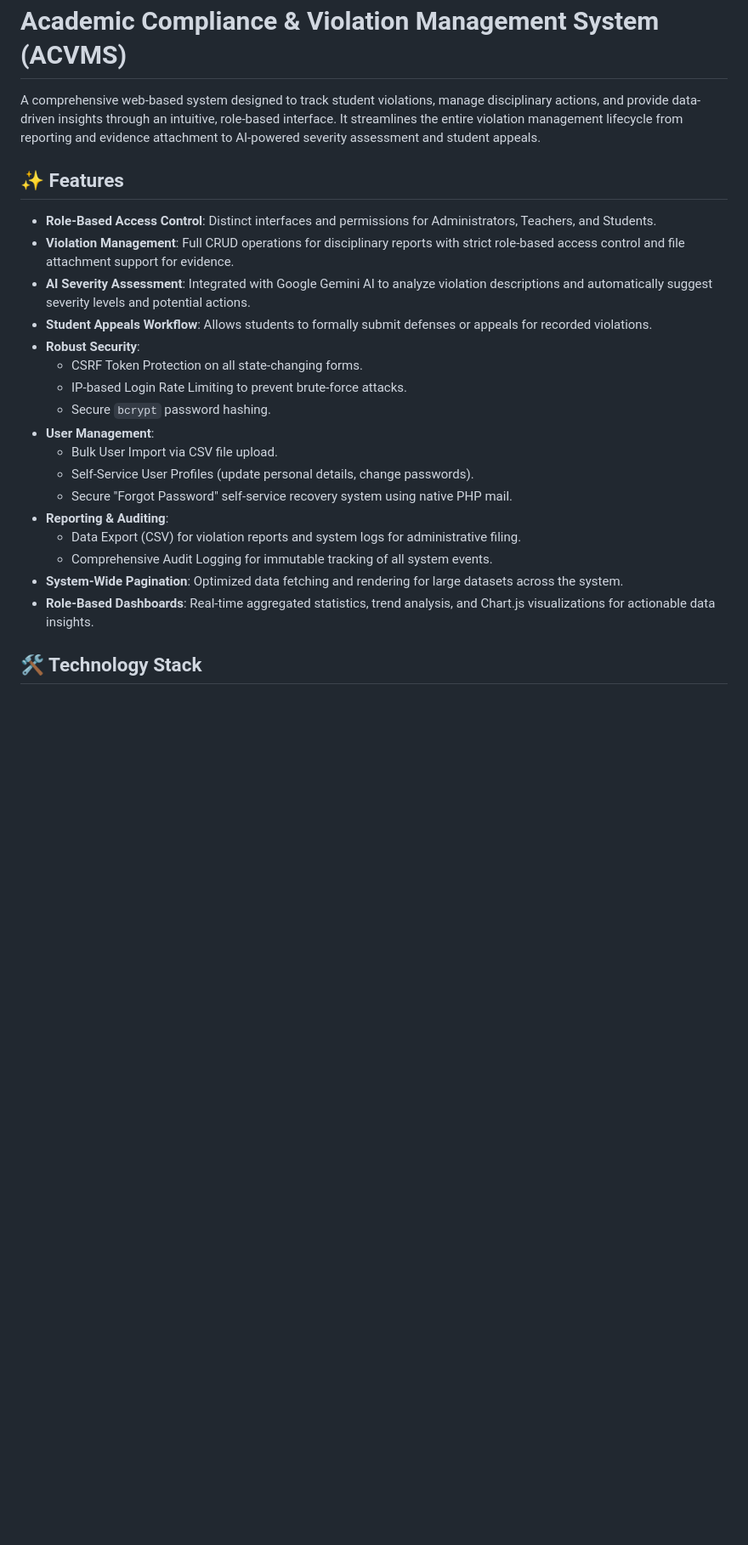
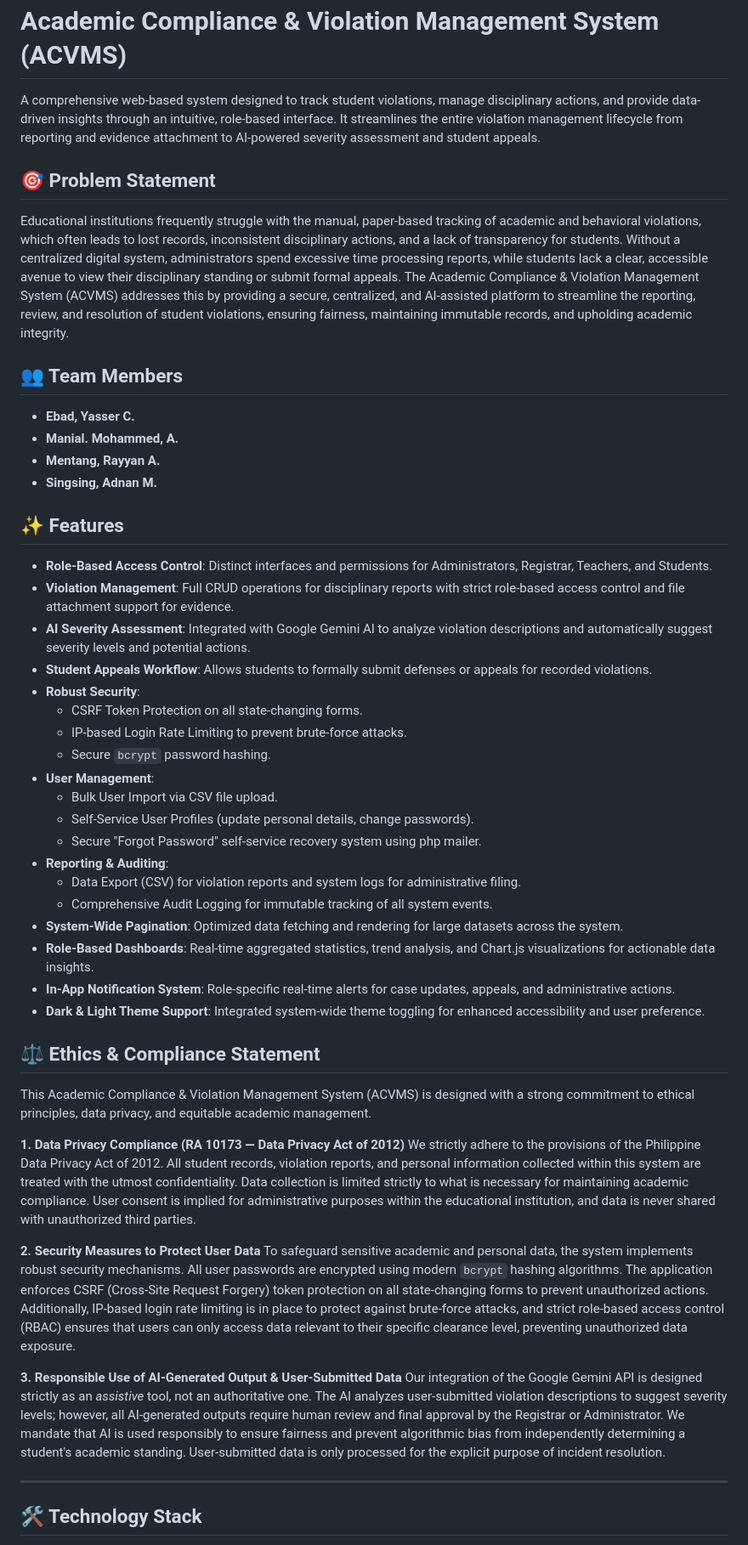
Before and after one commit to EbadShelby/Academic-Compliance-Violation-Management-System, a Markdown page: README.md, the part around the change. Shown at 85% size. Rendered like a GitHub page; blank space fills up the shorter version.

Commit message:
docs: update README with project scope, team members, and compliance statements

```diff
--- a/README.md
+++ b/README.md
@@ -2,9 +2,20 @@
 
 A comprehensive web-based system designed to track student violations, manage disciplinary actions, and provide data-driven insights through an intuitive, role-based interface. It streamlines the entire violation management lifecycle from reporting and evidence attachment to AI-powered severity assessment and student appeals.
 
+## 🎯 Problem Statement
+
+Educational institutions frequently struggle with the manual, paper-based tracking of academic and behavioral violations, which often leads to lost records, inconsistent disciplinary actions, and a lack of transparency for students. Without a centralized digital system, administrators spend excessive time processing reports, while students lack a clear, accessible avenue to view their disciplinary standing or submit formal appeals. The Academic Compliance & Violation Management System (ACVMS) addresses this by providing a secure, centralized, and AI-assisted platform to streamline the reporting, review, and resolution of student violations, ensuring fairness, maintaining immutable records, and upholding academic integrity.
+
+## 👥 Team Members
+
+- **Ebad, Yasser C.**
+- **Manial. Mohammed, A.**
+- **Mentang, Rayyan A.**
+- **Singsing, Adnan M.**
+
 ## ✨ Features
 
-- **Role-Based Access Control**: Distinct interfaces and permissions for Administrators, Teachers, and Students.
+- **Role-Based Access Control**: Distinct interfaces and permissions for Administrators, Registrar, Teachers, and Students.
 - **Violation Management**: Full CRUD operations for disciplinary reports with strict role-based access control and file attachment support for evidence.
 - **AI Severity Assessment**: Integrated with Google Gemini AI to analyze violation descriptions and automatically suggest severity levels and potential actions.
 - **Student Appeals Workflow**: Allows students to formally submit defenses or appeals for recorded violations.
@@ -15,12 +26,29 @@ A comprehensive web-based system designed to track student violations, manage di
 - **User Management**:
   - Bulk User Import via CSV file upload.
   - Self-Service User Profiles (update personal details, change passwords).
-  - Secure "Forgot Password" self-service recovery system using native PHP mail.
+  - Secure "Forgot Password" self-service recovery system using php mailer.
 - **Reporting & Auditing**:
   - Data Export (CSV) for violation reports and system logs for administrative filing.
   - Comprehensive Audit Logging for immutable tracking of all system events.
 - **System-Wide Pagination**: Optimized data fetching and rendering for large datasets across the system.
 - **Role-Based Dashboards**: Real-time aggregated statistics, trend analysis, and Chart.js visualizations for actionable data insights.
+- **In-App Notification System**: Role-specific real-time alerts for case updates, appeals, and administrative actions.
+- **Dark & Light Theme Support**: Integrated system-wide theme toggling for enhanced accessibility and user preference.
+
+## ⚖️ Ethics & Compliance Statement
+
+This Academic Compliance & Violation Management System (ACVMS) is designed with a strong commitment to ethical principles, data privacy, and equitable academic management.
+
+**1. Data Privacy Compliance (RA 10173 — Data Privacy Act of 2012)**
+We strictly adhere to the provisions of the Philippine Data Privacy Act of 2012. All student records, violation reports, and personal information collected within this system are treated with the utmost confidentiality. Data collection is limited strictly to what is necessary for maintaining academic compliance. User consent is implied for administrative purposes within the educational institution, and data is never shared with unauthorized third parties.
+
+**2. Security Measures to Protect User Data**
+To safeguard sensitive academic and personal data, the system implements robust security mechanisms. All user passwords are encrypted using modern `bcrypt` hashing algorithms. The application enforces CSRF (Cross-Site Request Forgery) token protection on all state-changing forms to prevent unauthorized actions. Additionally, IP-based login rate limiting is in place to protect against brute-force attacks, and strict role-based access control (RBAC) ensures that users can only access data relevant to their specific clearance level, preventing unauthorized data exposure.
+
+**3. Responsible Use of AI-Generated Output & User-Submitted Data**
+Our integration of the Google Gemini API is designed strictly as an _assistive_ tool, not an authoritative one. The AI analyzes user-submitted violation descriptions to suggest severity levels; however, all AI-generated outputs require human review and final approval by the Registrar or Administrator. We mandate that AI is used responsibly to ensure fairness and prevent algorithmic bias from independently determining a student's academic standing. User-submitted data is only processed for the explicit purpose of incident resolution.
+
+---
 
 ## 🛠️ Technology Stack
 
```
